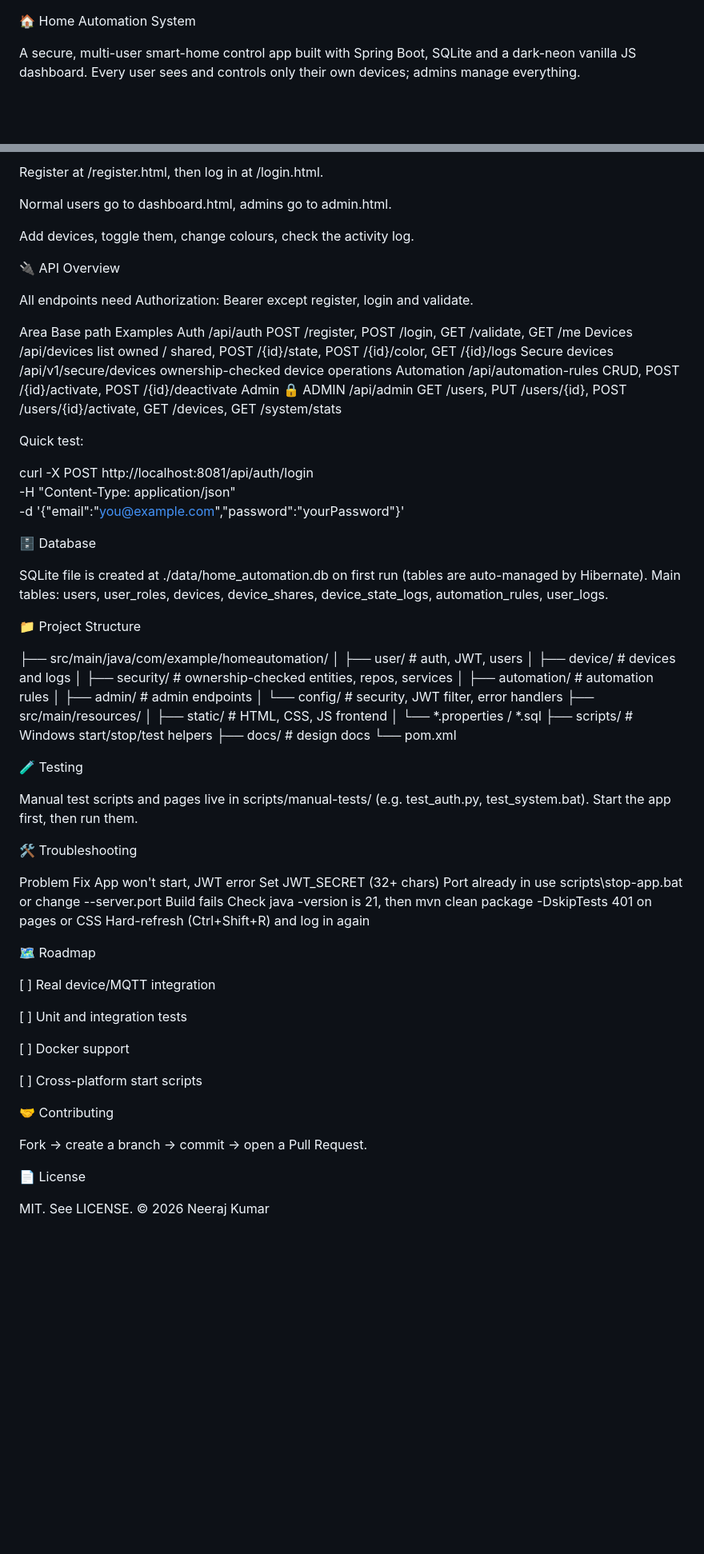
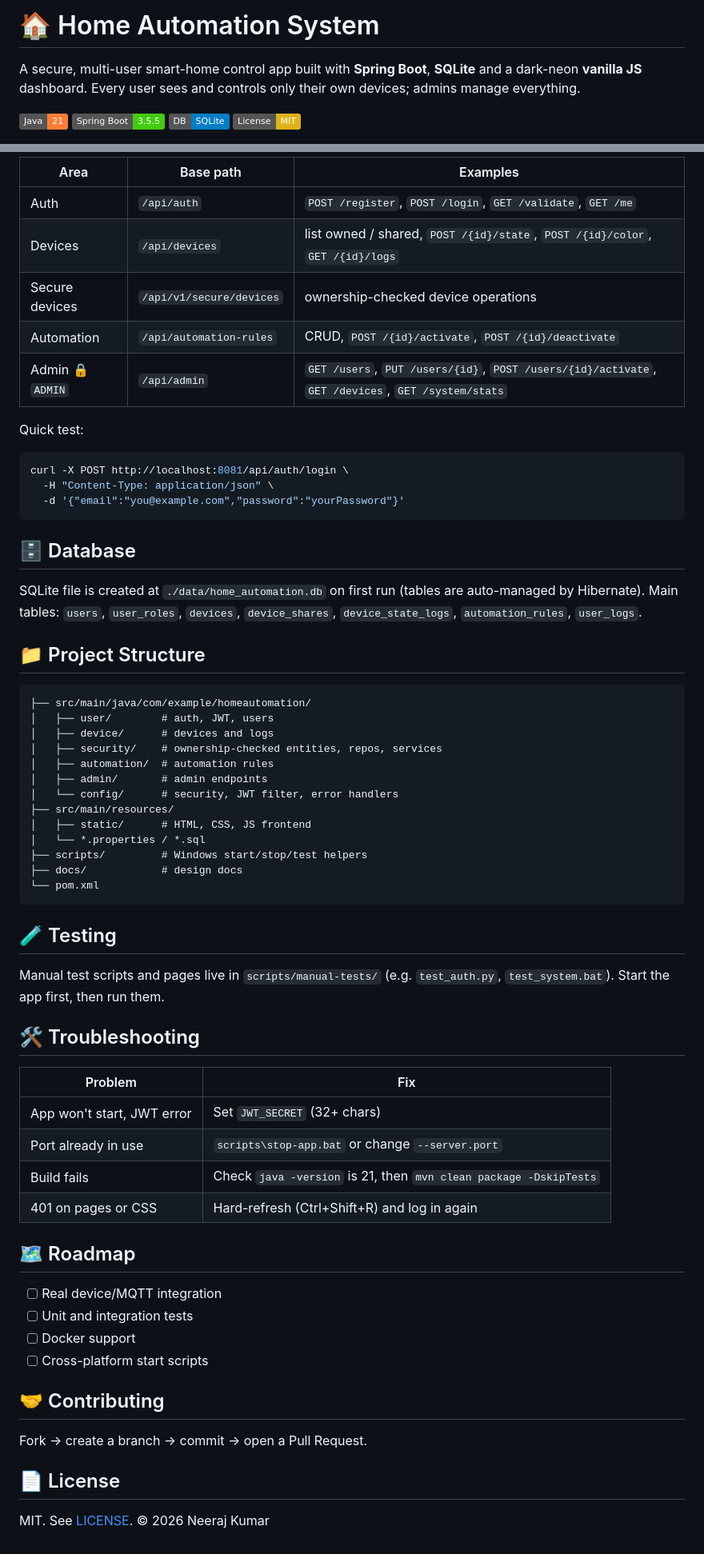
Before and after one commit to neerajkumar-rs/java_home_automation, a Markdown page: README.md, 2 parts joined by grey strips. Shown at 80% size. GitHub-like rendering; badges without logos; blank space fills up the shorter version.

````diff
--- a/README.md
+++ b/README.md
@@ -1,6 +1,8 @@
+# 🏠 Home Automation System
 
+A secure, multi-user smart-home control app built with **Spring Boot**, **SQLite** and a dark-neon **vanilla JS** dashboard. Every user sees and controls only their own devices; admins manage everything.
 
-🏠 Home Automation System
+![Java](https://img.shields.io/badge/Java-21-orange) ![Spring Boot](https://img.shields.io/badge/Spring%20Boot-3.5.5-brightgreen) ![SQLite](https://img.shields.io/badge/DB-SQLite-blue) ![License](https://img.shields.io/badge/License-MIT-yellow)
 
-A secure, multi-user smart-home control app built with Spring Boot, SQLite and a dark-neon vanilla JS dashboard. Every user sees and controls only their own devices; admins manage everything.
+<!-- Add screenshots here: docs/images/login.png, dashboard.png, admin.png -->
 
@@ -83,37 +86,27 @@ Profile files in src/main/resources/: application-admin, application-user, appli
 
-Register at /register.html, then log in at /login.html.
-
-Normal users go to dashboard.html, admins go to admin.html.
-
-Add devices, toggle them, change colours, check the activity log.
-
-
-🔌 API Overview
-
-All endpoints need Authorization: Bearer <token> except register, login and validate.
-
-
-Area	Base path	Examples
-Auth	/api/auth	POST /register, POST /login, GET /validate, GET /me
-Devices	/api/devices	list owned / shared, POST /{id}/state, POST /{id}/color, GET /{id}/logs
-Secure devices	/api/v1/secure/devices	ownership-checked device operations
-Automation	/api/automation-rules	CRUD, POST /{id}/activate, POST /{id}/deactivate
-Admin 🔒 ADMIN	/api/admin	GET /users, PUT /users/{id}, POST /users/{id}/activate, GET /devices, GET /system/stats
+| Area | Base path | Examples |
+|---|---|---|
+| Auth | `/api/auth` | `POST /register`, `POST /login`, `GET /validate`, `GET /me` |
+| Devices | `/api/devices` | list owned / shared, `POST /{id}/state`, `POST /{id}/color`, `GET /{id}/logs` |
+| Secure devices | `/api/v1/secure/devices` | ownership-checked device operations |
+| Automation | `/api/automation-rules` | CRUD, `POST /{id}/activate`, `POST /{id}/deactivate` |
+| Admin 🔒 `ADMIN` | `/api/admin` | `GET /users`, `PUT /users/{id}`, `POST /users/{id}/activate`, `GET /devices`, `GET /system/stats` |
 
 Quick test:
 
-
+```bash
 curl -X POST http://localhost:8081/api/auth/login \
   -H "Content-Type: application/json" \
   -d '{"email":"you@example.com","password":"yourPassword"}'
+```
 
-🗄️ Database
+## 🗄️ Database
 
-SQLite file is created at ./data/home_automation.db on first run (tables are auto-managed by Hibernate). Main tables: users, user_roles, devices, device_shares, device_state_logs, automation_rules, user_logs.
+SQLite file is created at `./data/home_automation.db` on first run (tables are auto-managed by Hibernate). Main tables: `users`, `user_roles`, `devices`, `device_shares`, `device_state_logs`, `automation_rules`, `user_logs`.
 
+## 📁 Project Structure
 
-📁 Project Structure
-
+```
 ├── src/main/java/com/example/homeautomation/
 │   ├── user/        # auth, JWT, users
 │   ├── device/      # devices and logs
@@ -127,37 +120,32 @@ SQLite file is created at ./data/home_automation.db on first run (tables are aut
 ├── scripts/         # Windows start/stop/test helpers
 ├── docs/            # design docs
 └── pom.xml
+```
 
-🧪 Testing
+## 🧪 Testing
 
-Manual test scripts and pages live in scripts/manual-tests/ (e.g. test_auth.py, test_system.bat). Start the app first, then run them.
+Manual test scripts and pages live in `scripts/manual-tests/` (e.g. `test_auth.py`, `test_system.bat`). Start the app first, then run them.
 
+## 🛠️ Troubleshooting
 
-🛠️ Troubleshooting
+| Problem | Fix |
+|---|---|
+| App won't start, JWT error | Set `JWT_SECRET` (32+ chars) |
+| Port already in use | `scripts\stop-app.bat` or change `--server.port` |
+| Build fails | Check `java -version` is 21, then `mvn clean package -DskipTests` |
+| 401 on pages or CSS | Hard-refresh (Ctrl+Shift+R) and log in again |
 
-Problem	Fix
-App won't start, JWT error	Set JWT_SECRET (32+ chars)
-Port already in use	scripts\stop-app.bat or change --server.port
-Build fails	Check java -version is 21, then mvn clean package -DskipTests
-401 on pages or CSS	Hard-refresh (Ctrl+Shift+R) and log in again
+## 🗺️ Roadmap
 
-🗺️ Roadmap
+- [ ] Real device/MQTT integration
+- [ ] Unit and integration tests
+- [ ] Docker support
+- [ ] Cross-platform start scripts
 
-
-[ ] Real device/MQTT integration
-
-[ ] Unit and integration tests
-
-[ ] Docker support
-
-[ ] Cross-platform start scripts
-
-
-🤝 Contributing
+## 🤝 Contributing
 
 Fork → create a branch → commit → open a Pull Request.
 
+## 📄 License
 
-📄 License
-
-MIT. See LICENSE. © 2026 Neeraj Kumar
+MIT. See [LICENSE](LICENSE). © 2026 Neeraj Kumar
````
Also changed, not shown: other parts of README.md (+44 -43 lines).
